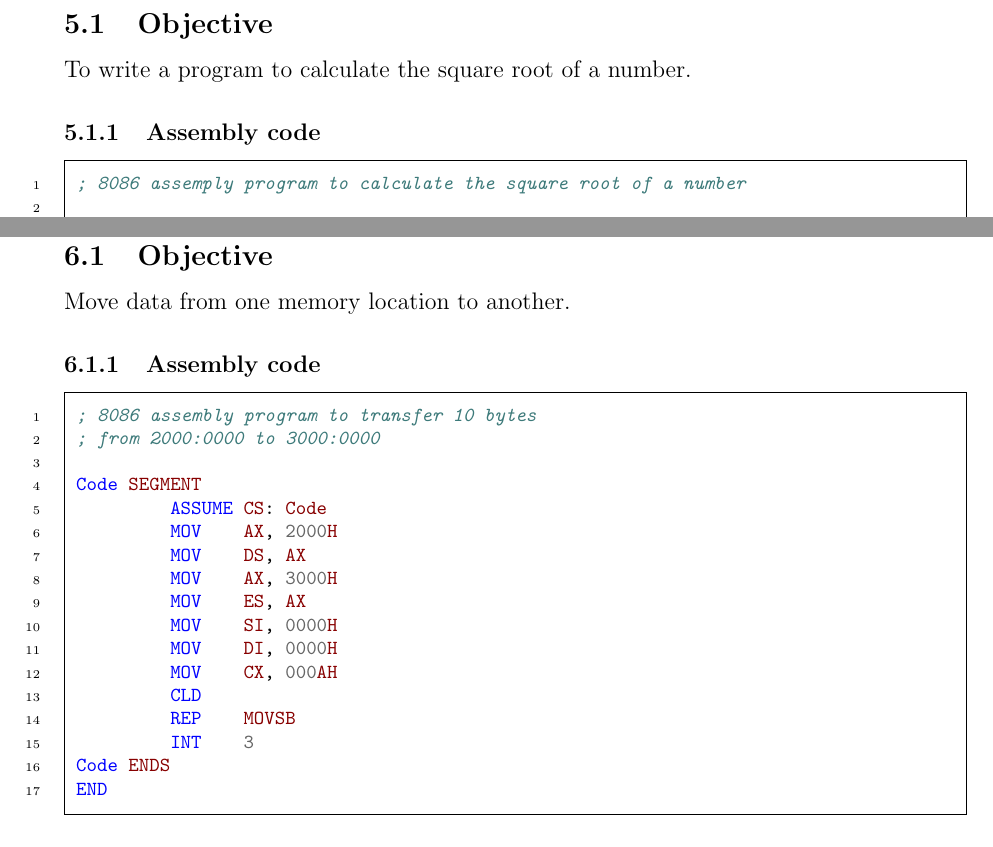
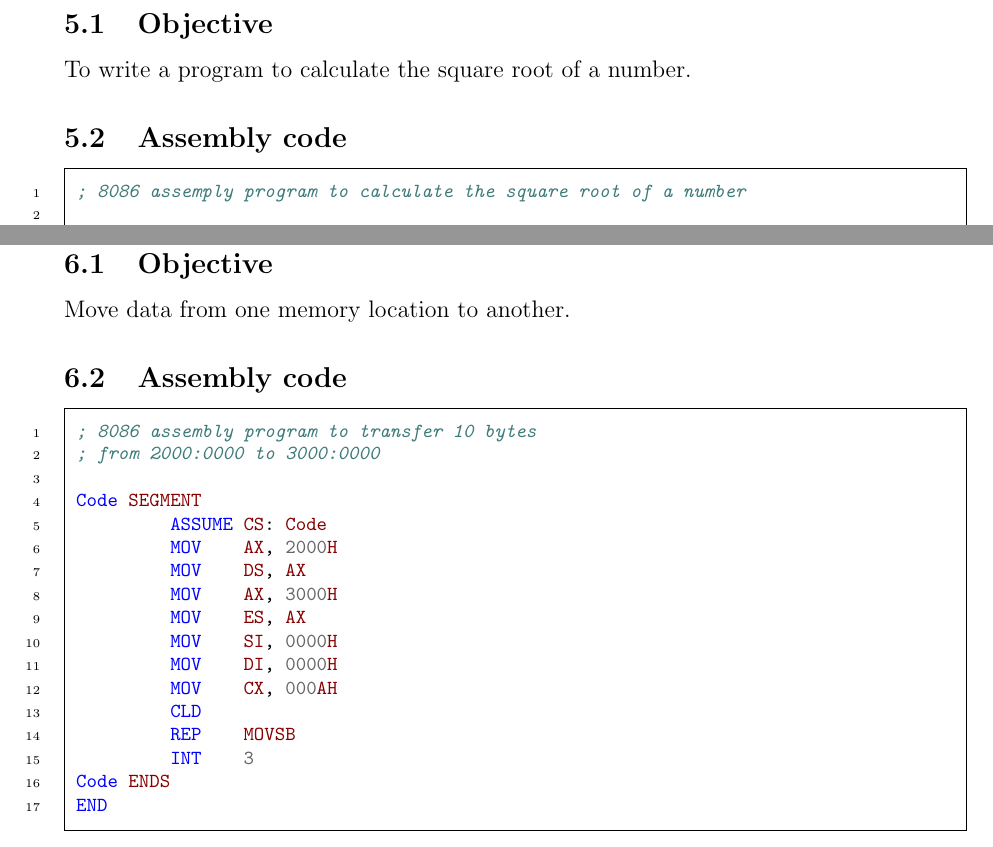
Before and after one commit to KorigamiK/Semester-3, a LaTeX document (Microprocessor and Microcontrollers/report.tex, which reads Microprocessor and Microcontrollers/content/practicals/move.tex, Microprocessor and Microcontrollers/content/practicals/sqrt.tex): two parts of pages 11 and 13 of 15, joined at a grey line, cut so that both start at the same text. Compiled offline with pdfLaTeX.

Commit message:
fix headings

```diff
--- a/Microprocessor and Microcontrollers/content/practicals/move.tex
+++ b/Microprocessor and Microcontrollers/content/practicals/move.tex
@@ -4,6 +4,6 @@
 
 Move data from one memory location to another.
 
-\subsubsection{Assembly code}
+\subsection{Assembly code}
 
 \asmcode{./code/8086/move.asm}
--- a/Microprocessor and Microcontrollers/content/practicals/sqrt.tex
+++ b/Microprocessor and Microcontrollers/content/practicals/sqrt.tex
@@ -4,7 +4,7 @@
 
 To write a program to calculate the square root of a number.
 
-\subsubsection{Assembly code}
+\subsection{Assembly code}
 
 \asmcode{./code/8086/sqrt.asm}
 
```
Also changed, not shown: Microprocessor and Microcontrollers/report.pdf.
